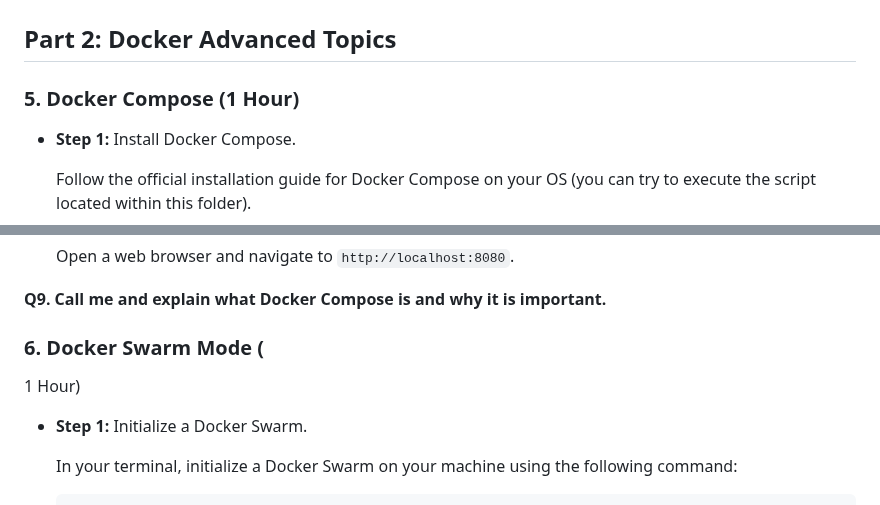
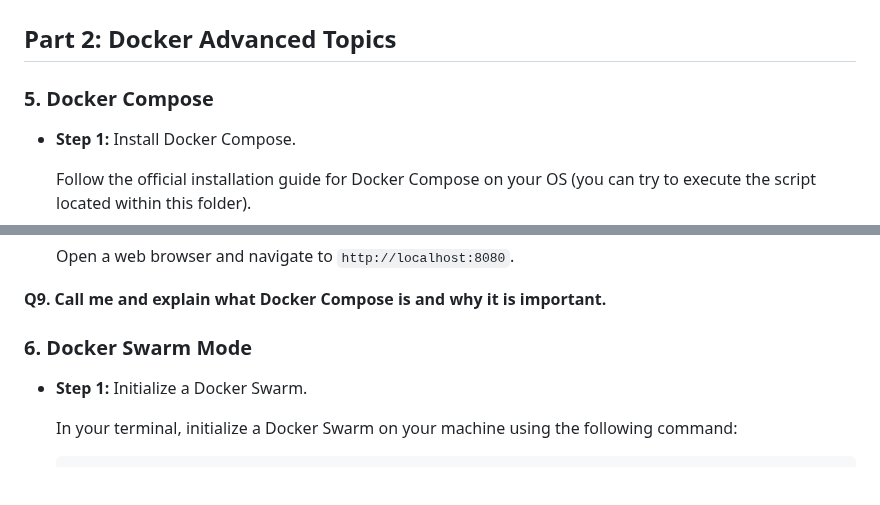
Before and after one commit to lmendiboure/5G-Course, a Markdown page: Docker/ReadMe.md, 2 parts joined by grey strips. Rendered like a GitHub page; blank space fills up the shorter version.

Commit message:
Correct erros

```diff
--- a/Docker/ReadMe.md
+++ b/Docker/ReadMe.md
@@ -154,7 +154,7 @@ In  this command line:
 
 ## Part 2: Docker Advanced Topics
 
-### 5. Docker Compose (1 Hour)
+### 5. Docker Compose
 
 - **Step 1:** Install Docker Compose.
 
@@ -203,9 +203,7 @@ In  this command line:
 
 **Q9. Call me and explain what Docker Compose is and why it is important.**
 
-### 6. Docker Swarm Mode (
-
-1 Hour)
+### 6. Docker Swarm Mode
 
 - **Step 1:** Initialize a Docker Swarm.
 
```
